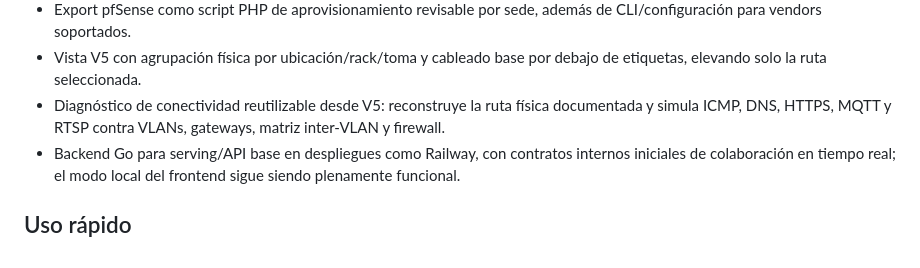
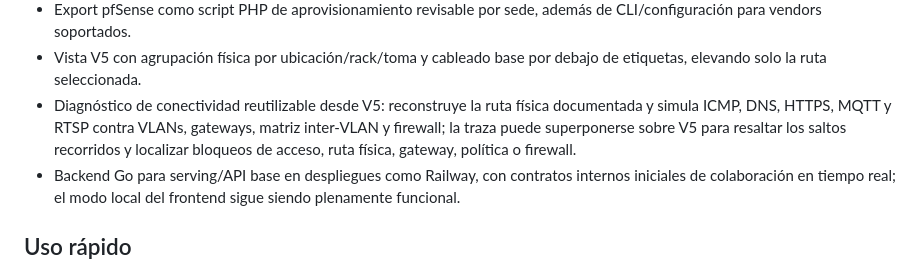
Before and after one commit to WolcenOn/NetWizard, a Markdown page: README.md, the part around the change. Drawn GitHub-style.

Commit message:
docs: describe visual connectivity traces in V5

```diff
--- a/README.md
+++ b/README.md
@@ -30,7 +30,7 @@ La versión canónica se declara en `VERSION`. La línea 3.48 continúa document
 - Golden sample determinista de cuatro sedes con VLANs/VLSM, trunks, racks, cableado, PoE y alimentación A/B.
 - Export pfSense como script PHP de aprovisionamiento revisable por sede, además de CLI/configuración para vendors soportados.
 - Vista V5 con agrupación física por ubicación/rack/toma y cableado base por debajo de etiquetas, elevando solo la ruta seleccionada.
-- Diagnóstico de conectividad reutilizable desde V5: reconstruye la ruta física documentada y simula ICMP, DNS, HTTPS, MQTT y RTSP contra VLANs, gateways, matriz inter-VLAN y firewall.
+- Diagnóstico de conectividad reutilizable desde V5: reconstruye la ruta física documentada y simula ICMP, DNS, HTTPS, MQTT y RTSP contra VLANs, gateways, matriz inter-VLAN y firewall; la traza puede superponerse sobre V5 para resaltar los saltos recorridos y localizar bloqueos de acceso, ruta física, gateway, política o firewall.
 - Backend Go para serving/API base en despliegues como Railway, con contratos internos iniciales de colaboración en tiempo real; el modo local del frontend sigue siendo plenamente funcional.
 
 ## Uso rápido
```
